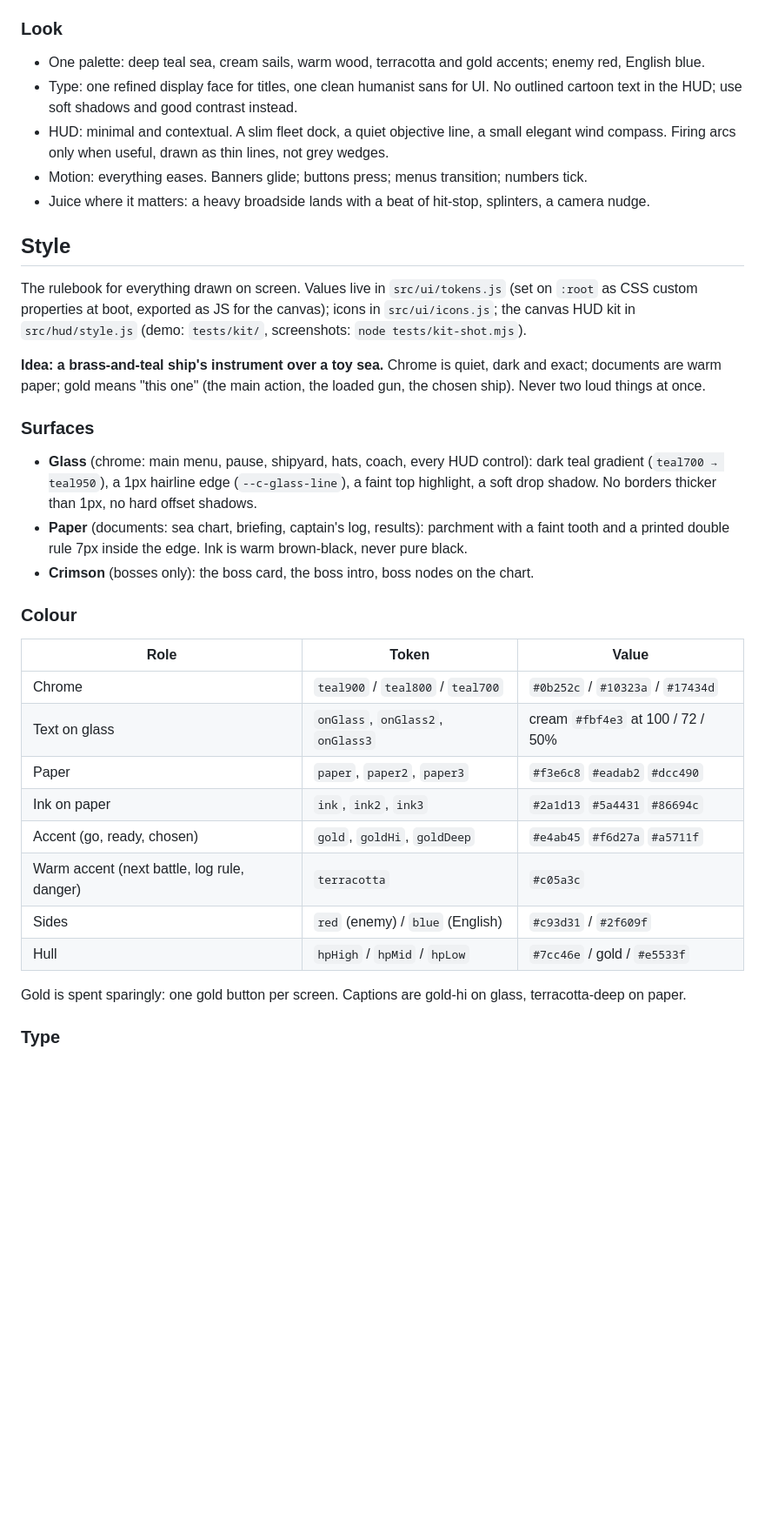
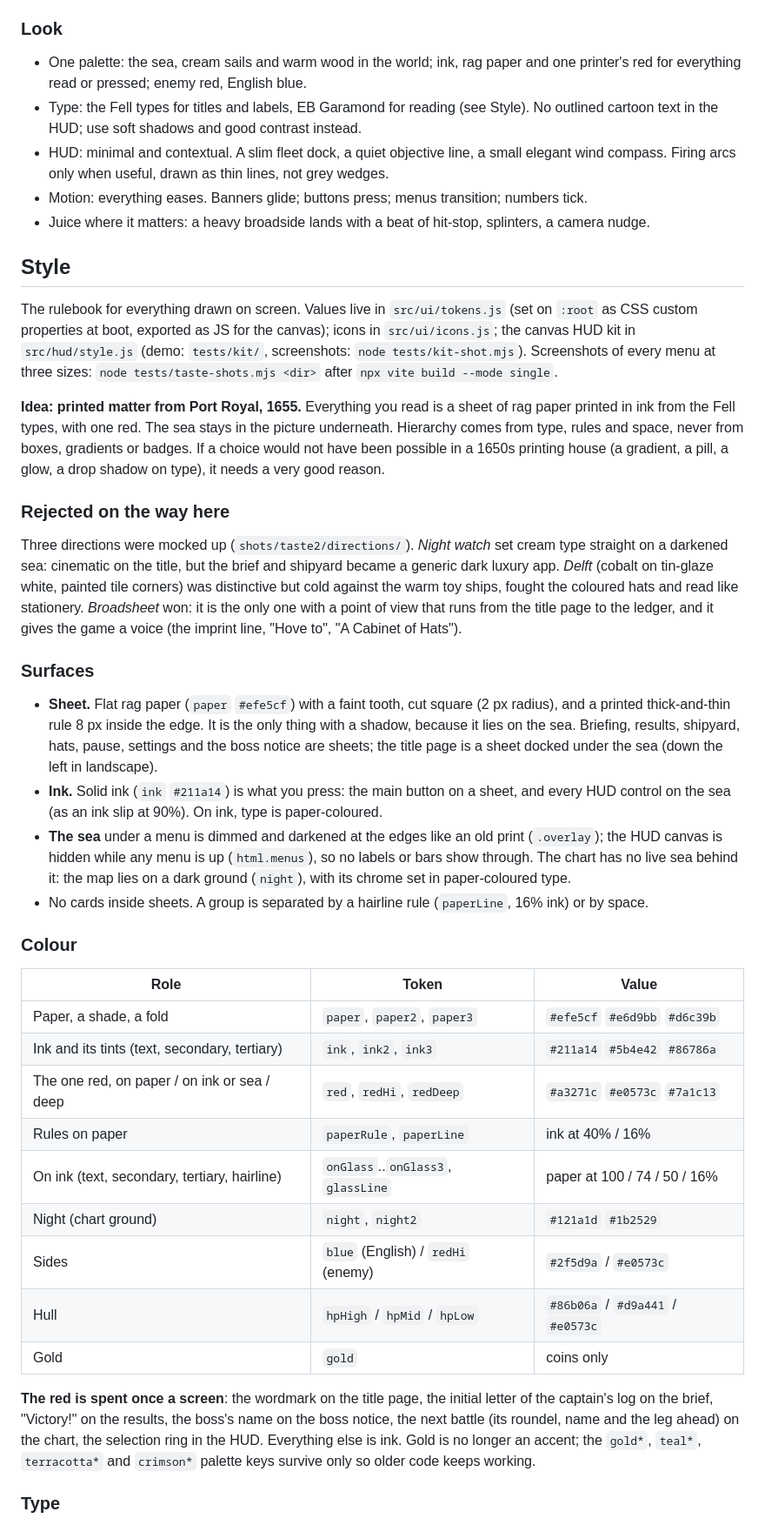
Before and after one commit to nanderson815/newDirectory, a Markdown page: broadside/docs/DESIGN.md, the part around one of its changes. Shown at 87% size. GitHub-like rendering; blank space fills up the shorter version.

Commit message:
DESIGN.md: rewrite Style for the printed-matter language
Co-Authored-By: Claude Opus 5.5 <noreply@anthropic.com>
Claude-Session: https://claude.ai/code/session_0113DCjYQ9Kcifw9tyAjwCgS

```diff
--- a/broadside/docs/DESIGN.md
+++ b/broadside/docs/DESIGN.md
@@ -43,8 +43,9 @@ dramatic when ships trade broadsides. Every element earns its place on a phone s
   narrow channels. Varied start setups (ambush from the flank, an enemy astern).
 
 ### Look
-- One palette: deep teal sea, cream sails, warm wood, terracotta and gold accents; enemy red, English blue.
-- Type: one refined display face for titles, one clean humanist sans for UI. No outlined cartoon text in
+- One palette: the sea, cream sails and warm wood in the world; ink, rag paper and one printer's red for everything
+  read or pressed; enemy red, English blue.
+- Type: the Fell types for titles and labels, EB Garamond for reading (see Style). No outlined cartoon text in
   the HUD; use soft shadows and good contrast instead.
 - HUD: minimal and contextual. A slim fleet dock, a quiet objective line, a small elegant wind compass.
   Firing arcs only when useful, drawn as thin lines, not grey wedges.
@@ -54,31 +55,49 @@ dramatic when ships trade broadsides. Every element earns its place on a phone s
 ## Style
 The rulebook for everything drawn on screen. Values live in `src/ui/tokens.js` (set on `:root` as CSS custom
 properties at boot, exported as JS for the canvas); icons in `src/ui/icons.js`; the canvas HUD kit in
-`src/hud/style.js` (demo: `tests/kit/`, screenshots: `node tests/kit-shot.mjs`).
+`src/hud/style.js` (demo: `tests/kit/`, screenshots: `node tests/kit-shot.mjs`). Screenshots of every menu at three
+sizes: `node tests/taste-shots.mjs <dir>` after `npx vite build --mode single`.
 
-**Idea: a brass-and-teal ship's instrument over a toy sea.** Chrome is quiet, dark and exact; documents are warm
-paper; gold means "this one" (the main action, the loaded gun, the chosen ship). Never two loud things at once.
+**Idea: printed matter from Port Royal, 1655.** Everything you read is a sheet of rag paper printed in ink from the
+Fell types, with one red. The sea stays in the picture underneath. Hierarchy comes from type, rules and space, never
+from boxes, gradients or badges. If a choice would not have been possible in a 1650s printing house (a gradient, a
+pill, a glow, a drop shadow on type), it needs a very good reason.
+
+### Rejected on the way here
+Three directions were mocked up (`shots/taste2/directions/`). *Night watch* set cream type straight on a darkened
+sea: cinematic on the title, but the brief and shipyard became a generic dark luxury app. *Delft* (cobalt on
+tin-glaze white, painted tile corners) was distinctive but cold against the warm toy ships, fought the coloured hats
+and read like stationery. *Broadsheet* won: it is the only one with a point of view that runs from the title page to
+the ledger, and it gives the game a voice (the imprint line, "Hove to", "A Cabinet of Hats").
 
 ### Surfaces
-- **Glass** (chrome: main menu, pause, shipyard, hats, coach, every HUD control): dark teal gradient
-  (`teal700 → teal950`), a 1px hairline edge (`--c-glass-line`), a faint top highlight, a soft drop shadow. No
-  borders thicker than 1px, no hard offset shadows.
-- **Paper** (documents: sea chart, briefing, captain's log, results): parchment with a faint tooth and a printed
-  double rule 7px inside the edge. Ink is warm brown-black, never pure black.
-- **Crimson** (bosses only): the boss card, the boss intro, boss nodes on the chart.
+- **Sheet.** Flat rag paper (`paper` `#efe5cf`) with a faint tooth, cut square (2 px radius), and a printed
+  thick-and-thin rule 8 px inside the edge. It is the only thing with a shadow, because it lies on the sea. Briefing,
+  results, shipyard, hats, pause, settings and the boss notice are sheets; the title page is a sheet docked under the
+  sea (down the left in landscape).
+- **Ink.** Solid ink (`ink` `#211a14`) is what you press: the main button on a sheet, and every HUD control on the
+  sea (as an ink slip at 90%). On ink, type is paper-coloured.
+- **The sea** under a menu is dimmed and darkened at the edges like an old print (`.overlay`); the HUD canvas is
+  hidden while any menu is up (`html.menus`), so no labels or bars show through. The chart has no live sea behind
+  it: the map lies on a dark ground (`night`), with its chrome set in paper-coloured type.
+- No cards inside sheets. A group is separated by a hairline rule (`paperLine`, 16% ink) or by space.
 
 ### Colour
 | Role | Token | Value |
 |---|---|---|
-| Chrome | `teal900` / `teal800` / `teal700` | `#0b252c` / `#10323a` / `#17434d` |
-| Text on glass | `onGlass`, `onGlass2`, `onGlass3` | cream `#fbf4e3` at 100 / 72 / 50% |
-| Paper | `paper`, `paper2`, `paper3` | `#f3e6c8` `#eadab2` `#dcc490` |
-| Ink on paper | `ink`, `ink2`, `ink3` | `#2a1d13` `#5a4431` `#86694c` |
-| Accent (go, ready, chosen) | `gold`, `goldHi`, `goldDeep` | `#e4ab45` `#f6d27a` `#a5711f` |
-| Warm accent (next battle, log rule, danger) | `terracotta` | `#c05a3c` |
-| Sides | `red` (enemy) / `blue` (English) | `#c93d31` / `#2f609f` |
-| Hull | `hpHigh` / `hpMid` / `hpLow` | `#7cc46e` / gold / `#e5533f` |
+| Paper, a shade, a fold | `paper`, `paper2`, `paper3` | `#efe5cf` `#e6d9bb` `#d6c39b` |
+| Ink and its tints (text, secondary, tertiary) | `ink`, `ink2`, `ink3` | `#211a14` `#5b4e42` `#86786a` |
+| The one red, on paper / on ink or sea / deep | `red`, `redHi`, `redDeep` | `#a3271c` `#e0573c` `#7a1c13` |
+| Rules on paper | `paperRule`, `paperLine` | ink at 40% / 16% |
+| On ink (text, secondary, tertiary, hairline) | `onGlass`..`onGlass3`, `glassLine` | paper at 100 / 74 / 50 / 16% |
+| Night (chart ground) | `night`, `night2` | `#121a1d` `#1b2529` |
+| Sides | `blue` (English) / `redHi` (enemy) | `#2f5d9a` / `#e0573c` |
+| Hull | `hpHigh` / `hpMid` / `hpLow` | `#86b06a` / `#d9a441` / `#e0573c` |
+| Gold | `gold` | coins only |
 
-Gold is spent sparingly: one gold button per screen. Captions are gold-hi on glass, terracotta-deep on paper.
+**The red is spent once a screen**: the wordmark on the title page, the initial letter of the captain's log on the
+brief, "Victory!" on the results, the boss's name on the boss notice, the next battle (its roundel, name and the
+leg ahead) on the chart, the selection ring in the HUD. Everything else is ink. Gold is no longer an accent; the
+`gold*`, `teal*`, `terracotta*` and `crimson*` palette keys survive only so older code keeps working.
 
 ### Type
```
Also changed, not shown: other parts of broadside/docs/DESIGN.md (+77 -35 lines).
